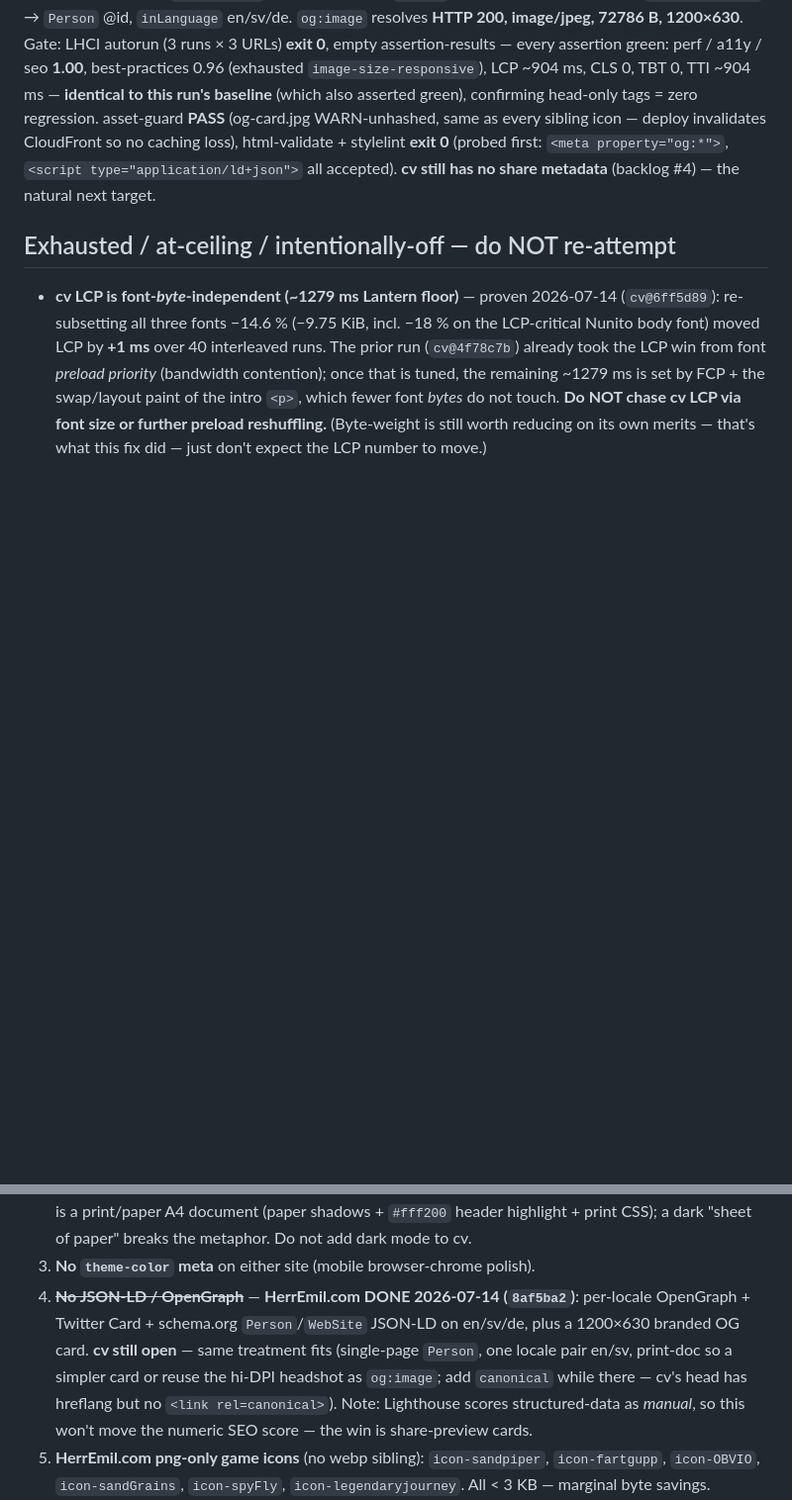
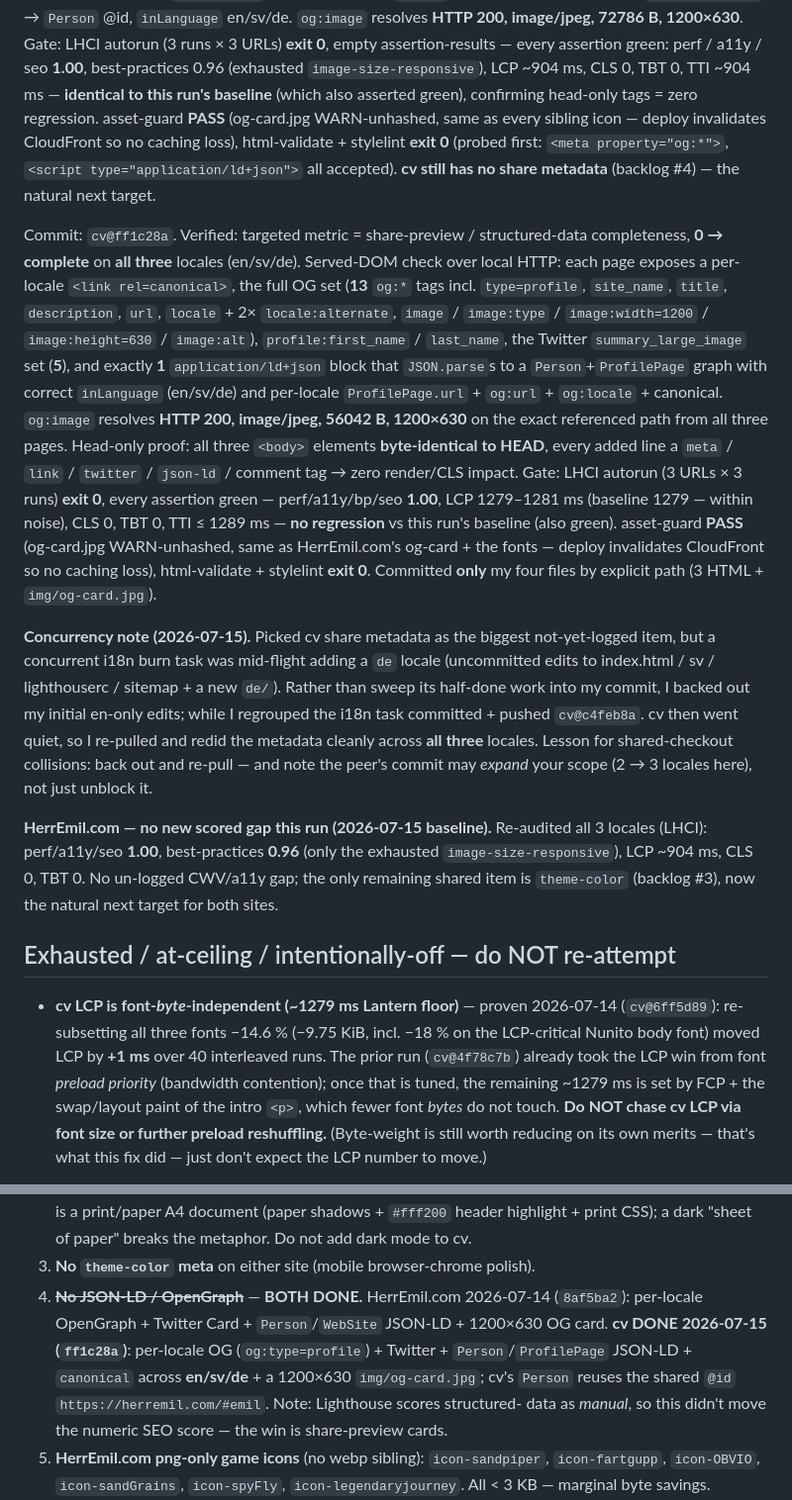
Before and after one commit to HerrEmil/perf-config, a Markdown page: notes/cwv-lab-log.md, 2 parts joined by grey strips. Shown at 99% size. Drawn GitHub-style; blank space fills up the shorter version.

Commit message:
cwv-lab: log cv share-metadata + canonical (en/sv/de), cv@ff1c28a
Records the 2026-07-15 run: cv gained OpenGraph/Twitter/JSON-LD + canonical
across all three locales + a 1200x630 og-card; gate green, zero regression.
Notes the concurrent i18n de-locale collision (backed out, re-pulled, redid
across 3 locales) and marks backlog #4 done for both sites. HerrEmil.com
re-audited clean — theme-color (#3) is the next shared target.

Co-Authored-By: Claude Opus 4.8 (1M context) <noreply@anthropic.com>

```diff
--- a/notes/cwv-lab-log.md
+++ b/notes/cwv-lab-log.md
@@ -134,6 +135,43 @@ html-validate + stylelint **exit 0** (probed first: `<meta property="og:*">`,
 `<script type="application/ld+json">` all accepted). **cv still has no share
 metadata** (backlog #4) — the natural next target.
 
+Commit: `cv@ff1c28a`. Verified: targeted metric = share-preview / structured-data
+completeness, **0 → complete** on **all three** locales (en/sv/de). Served-DOM
+check over local HTTP: each page exposes a per-locale `<link rel=canonical>`, the
+full OG set (**13** `og:*` tags incl. `type=profile`, `site_name`, `title`,
+`description`, `url`, `locale` + 2× `locale:alternate`, `image` / `image:type` /
+`image:width=1200` / `image:height=630` / `image:alt`), `profile:first_name` /
+`last_name`, the Twitter `summary_large_image` set (**5**), and exactly **1**
+`application/ld+json` block that `JSON.parse`s to a `Person`+`ProfilePage` graph
+with correct `inLanguage` (en/sv/de) and per-locale `ProfilePage.url` + `og:url` +
+`og:locale` + canonical. `og:image` resolves **HTTP 200, image/jpeg, 56042 B,
+1200×630** on the exact referenced path from all three pages. Head-only proof: all
+three `<body>` elements **byte-identical to HEAD**, every added line a `meta` /
+`link` / `twitter` / `json-ld` / comment tag → zero render/CLS impact. Gate: LHCI
+autorun (3 URLs × 3 runs) **exit 0**, every assertion green — perf/a11y/bp/seo
+**1.00**, LCP 1279–1281 ms (baseline 1279 — within noise), CLS 0, TBT 0, TTI ≤
+1289 ms — **no regression** vs this run's baseline (also green). asset-guard
+**PASS** (og-card.jpg WARN-unhashed, same as HerrEmil.com's og-card + the fonts —
+deploy invalidates CloudFront so no caching loss), html-validate + stylelint
+**exit 0**. Committed **only** my four files by explicit path (3 HTML +
+`img/og-card.jpg`).
+
+**Concurrency note (2026-07-15).** Picked cv share metadata as the biggest
+not-yet-logged item, but a concurrent i18n burn task was mid-flight adding a `de`
+locale (uncommitted edits to index.html / sv / lighthouserc / sitemap + a new
+`de/`). Rather than sweep its half-done work into my commit, I backed out my
+initial en-only edits; while I regrouped the i18n task committed + pushed
+`cv@c4feb8a`. cv then went quiet, so I re-pulled and redid the metadata cleanly
+across **all three** locales. Lesson for shared-checkout collisions: back out and
+re-pull — and note the peer's commit may *expand* your scope (2 → 3 locales here),
+not just unblock it.
+
+**HerrEmil.com — no new scored gap this run (2026-07-15 baseline).** Re-audited
+all 3 locales (LHCI): perf/a11y/seo **1.00**, best-practices **0.96** (only the
+exhausted `image-size-responsive`), LCP ~904 ms, CLS 0, TBT 0. No un-logged
+CWV/a11y gap; the only remaining shared item is `theme-color` (backlog #3), now
+the natural next target for both sites.
+
 ## Exhausted / at-ceiling / intentionally-off — do NOT re-attempt
 
 - **cv LCP is font-*byte*-independent (~1279 ms Lantern floor)** — proven
@@ -211,14 +249,14 @@ as gate failures; a future run must re-audit to confirm before implementing.
    A4 document (paper shadows + `#fff200` header highlight + print CSS); a dark
    "sheet of paper" breaks the metaphor. Do not add dark mode to cv.
 3. **No `theme-color` meta** on either site (mobile browser-chrome polish).
-4. ~~**No JSON-LD / OpenGraph**~~ — **HerrEmil.com DONE 2026-07-14 (`8af5ba2`)**:
-   per-locale OpenGraph + Twitter Card + schema.org `Person`/`WebSite` JSON-LD on
-   en/sv/de, plus a 1200×630 branded OG card. **cv still open** — same treatment
-   fits (single-page `Person`, one locale pair en/sv, print-doc so a simpler card
-   or reuse the hi-DPI headshot as `og:image`; add `canonical` while there — cv's
-   head has hreflang but no `<link rel=canonical>`). Note: Lighthouse scores
-   structured-data as *manual*, so this won't move the numeric SEO score — the
-   win is share-preview cards.
+4. ~~**No JSON-LD / OpenGraph**~~ — **BOTH DONE.** HerrEmil.com 2026-07-14
+   (`8af5ba2`): per-locale OpenGraph + Twitter Card + `Person`/`WebSite` JSON-LD +
+   1200×630 OG card. **cv DONE 2026-07-15 (`ff1c28a`)**: per-locale OG
+   (`og:type=profile`) + Twitter + `Person`/`ProfilePage` JSON-LD + `canonical`
+   across **en/sv/de** + a 1200×630 `img/og-card.jpg`; cv's `Person` reuses the
+   shared `@id` `https://herremil.com/#emil`. Note: Lighthouse scores structured-
+   data as *manual*, so this didn't move the numeric SEO score — the win is
+   share-preview cards.
 5. **HerrEmil.com png-only game icons** (no webp sibling): `icon-sandpiper`,
    `icon-fartgupp`, `icon-OBVIO`, `icon-sandGrains`, `icon-spyFly`,
    `icon-legendaryjourney`. All < 3 KB — marginal byte savings.
```
Also changed, not shown: other parts of notes/cwv-lab-log.md (+1 -0 lines).
